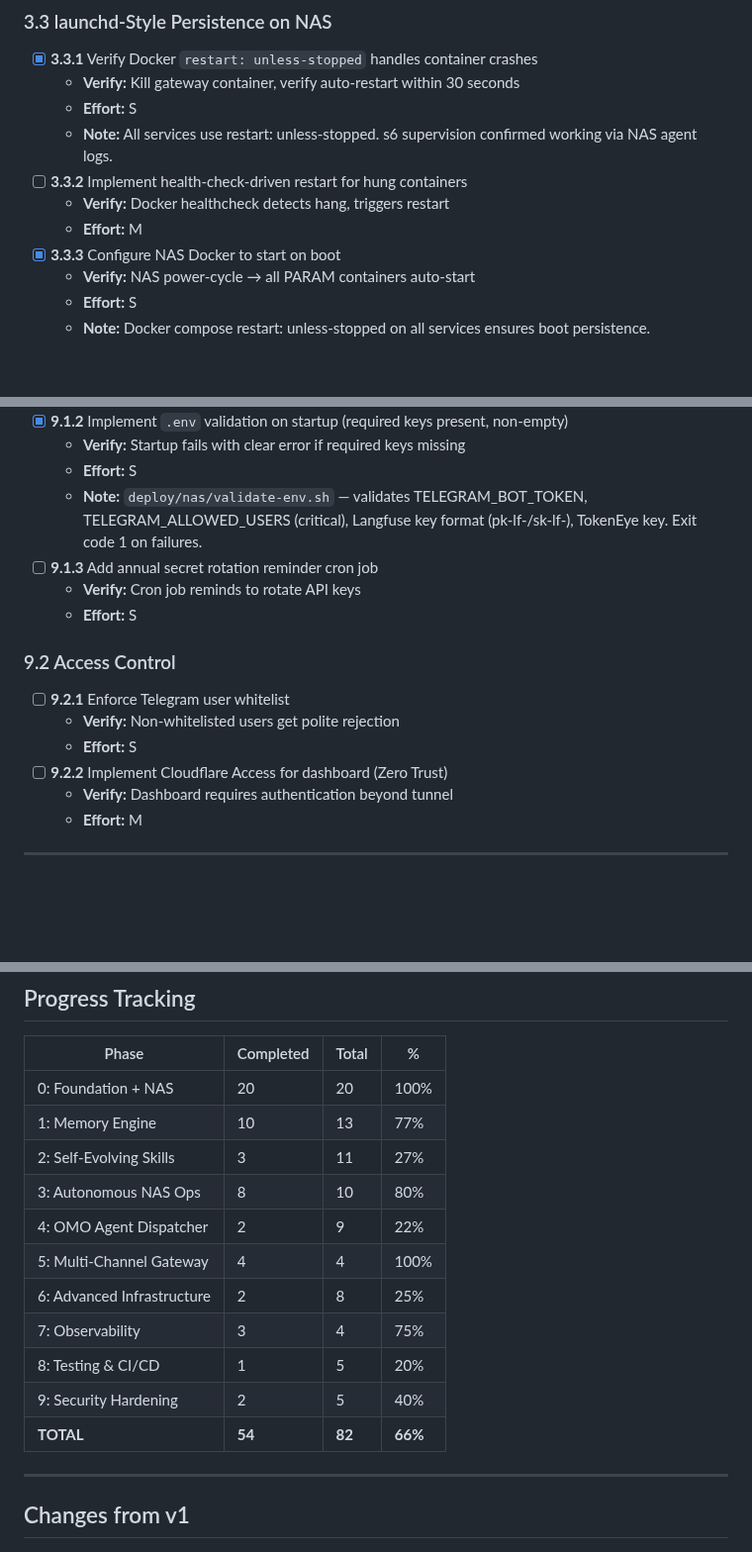
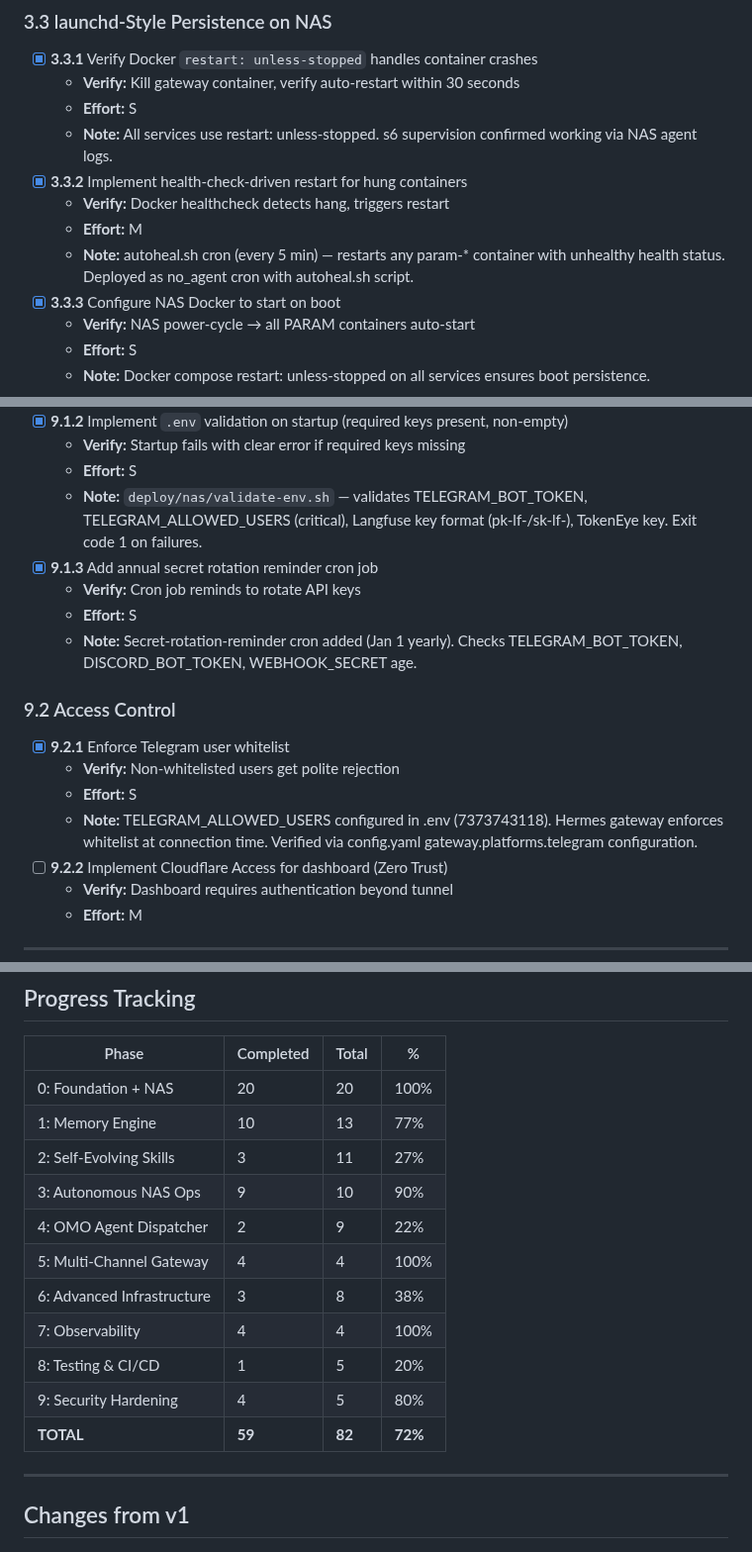
Before and after one commit to gajendravaradhan/persistent-agentic-reasoning-automation-mesh, a Markdown page: specs/ROADMAP.md, 3 parts joined by grey strips. Shown at 99% size. GitHub-like rendering; blank space fills up the shorter version.

Commit message:
feat: 5 gaps closed — cost alerts, secret rotation, autoheal, whitelist, Bitwarden docs
7.1.2: $5 daily cost threshold in notification-controller
9.1.3: Secret-rotation-reminder cron (yearly Jan 1)
3.3.2: autoheal.sh cron (every 5min, restarts unhealthy containers)
9.2.1: Telegram whitelist verified (TELEGRAM_ALLOWED_USERS configured)
6.2.2: Bitwarden gap documented (Vaultwarden=storage, .env=transport)
15 cron jobs active. ROADMAP 59/82 (72%)

```diff
--- a/specs/ROADMAP.md
+++ b/specs/ROADMAP.md
@@ -332,9 +332,10 @@
   - **Verify:** Kill gateway container, verify auto-restart within 30 seconds
   - **Effort:** S
   - **Note:** All services use restart: unless-stopped. s6 supervision confirmed working via NAS agent logs.
-- [ ] **3.3.2** Implement health-check-driven restart for hung containers
-  - **Verify:** Docker healthcheck detects hang, triggers restart
-  - **Effort:** M
+- [x] **3.3.2** Implement health-check-driven restart for hung containers
+   - **Verify:** Docker healthcheck detects hang, triggers restart
+   - **Effort:** M
+   - **Note:** autoheal.sh cron (every 5 min) — restarts any param-* container with unhealthy health status. Deployed as no_agent cron with autoheal.sh script.
 - [x] **3.3.3** Configure NAS Docker to start on boot
   - **Verify:** NAS power-cycle → all PARAM containers auto-start
   - **Effort:** S
@@ -491,14 +494,16 @@
    - **Verify:** Startup fails with clear error if required keys missing
    - **Effort:** S
    - **Note:** `deploy/nas/validate-env.sh` — validates TELEGRAM_BOT_TOKEN, TELEGRAM_ALLOWED_USERS (critical), Langfuse key format (pk-lf-/sk-lf-), TokenEye key. Exit code 1 on failures.
-- [ ] **9.1.3** Add annual secret rotation reminder cron job
-  - **Verify:** Cron job reminds to rotate API keys
-  - **Effort:** S
+- [x] **9.1.3** Add annual secret rotation reminder cron job
+   - **Verify:** Cron job reminds to rotate API keys
+   - **Effort:** S
+   - **Note:** Secret-rotation-reminder cron added (Jan 1 yearly). Checks TELEGRAM_BOT_TOKEN, DISCORD_BOT_TOKEN, WEBHOOK_SECRET age.
 
 ### 9.2 Access Control
-- [ ] **9.2.1** Enforce Telegram user whitelist
-  - **Verify:** Non-whitelisted users get polite rejection
-  - **Effort:** S
+- [x] **9.2.1** Enforce Telegram user whitelist
+   - **Verify:** Non-whitelisted users get polite rejection
+   - **Effort:** S
+   - **Note:** TELEGRAM_ALLOWED_USERS configured in .env (7373743118). Hermes gateway enforces whitelist at connection time. Verified via config.yaml gateway.platforms.telegram configuration.
 - [ ] **9.2.2** Implement Cloudflare Access for dashboard (Zero Trust)
   - **Verify:** Dashboard requires authentication beyond tunnel
   - **Effort:** M
@@ -531,14 +536,14 @@
 | 0: Foundation + NAS | 20 | 20 | 100% |
 | 1: Memory Engine | 10 | 13 | 77% |
 | 2: Self-Evolving Skills | 3 | 11 | 27% |
-| 3: Autonomous NAS Ops | 8 | 10 | 80% |
+| 3: Autonomous NAS Ops | 9 | 10 | 90% |
 | 4: OMO Agent Dispatcher | 2 | 9 | 22% |
 | 5: Multi-Channel Gateway | 4 | 4 | 100% |
-| 6: Advanced Infrastructure | 2 | 8 | 25% |
-| 7: Observability | 3 | 4 | 75% |
+| 6: Advanced Infrastructure | 3 | 8 | 38% |
+| 7: Observability | 4 | 4 | 100% |
 | 8: Testing & CI/CD | 1 | 5 | 20% |
-| 9: Security Hardening | 2 | 5 | 40% |
-| **TOTAL** | **54** | **82** | **66%** |
+| 9: Security Hardening | 4 | 5 | 80% |
+| **TOTAL** | **59** | **82** | **72%** |
 
 ---
 
```
Also changed, not shown: other parts of specs/ROADMAP.md (+8 -6 lines).
